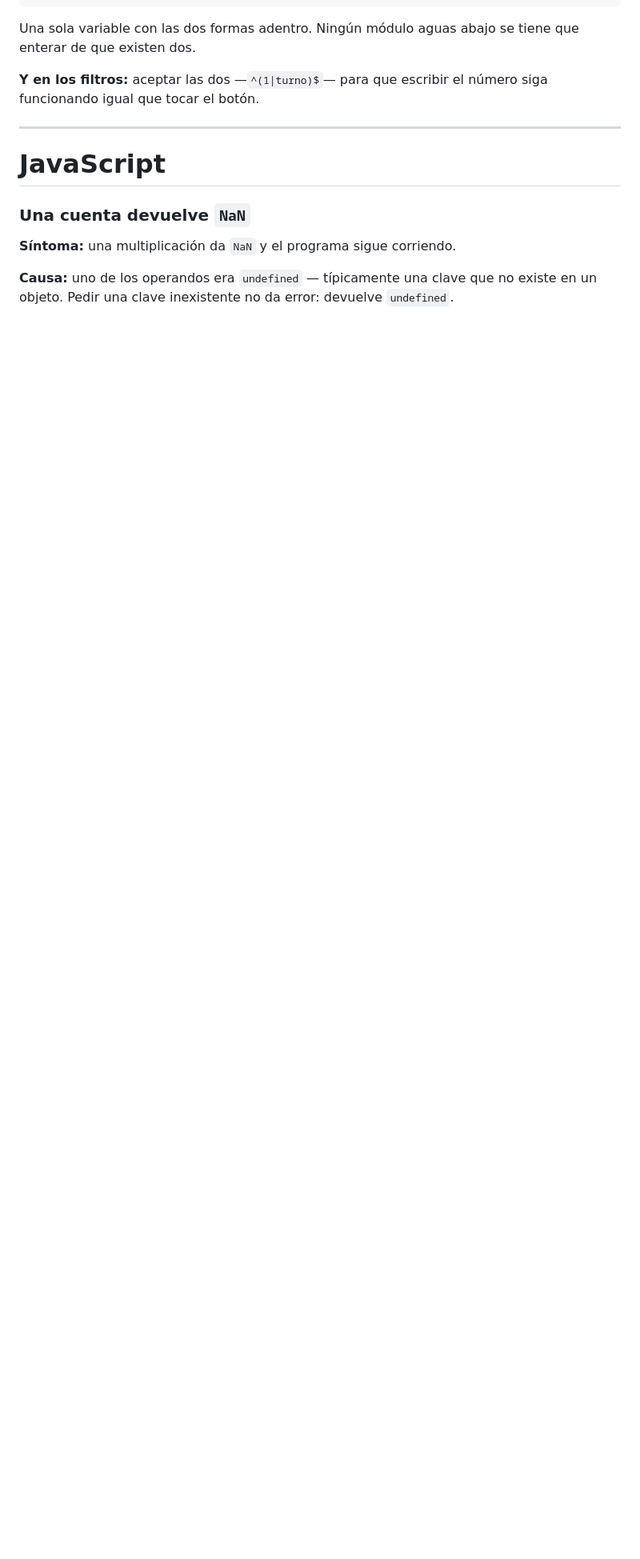
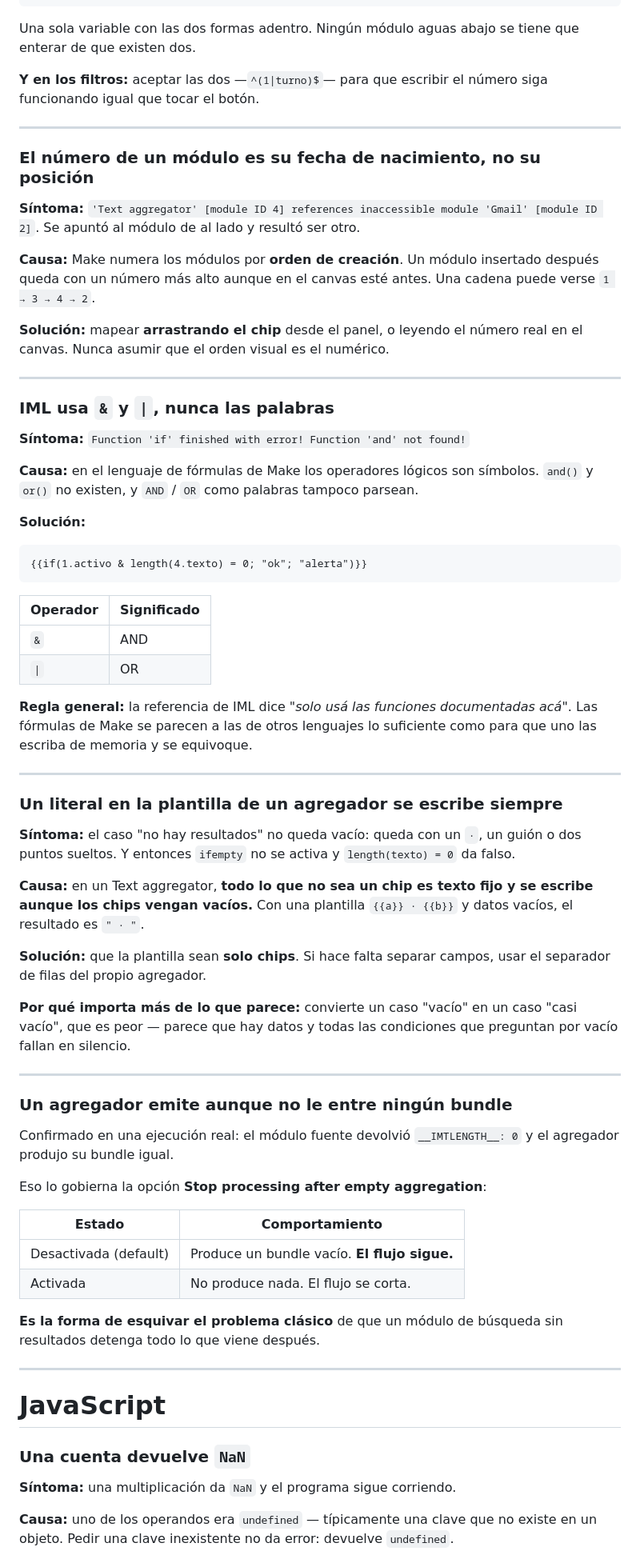
Before and after one commit to aaveiro05/automation-tools, a Markdown page: docs/notas-tecnicas.md, the part around one of its changes. Shown at 80% size. GitHub-like rendering; blank space fills up the shorter version.

Commit message:
notas: monitoreo, agregadores y numeracion de modulos
Lecciones de armar el escenario vigilante:

- El numero de un modulo es su orden de creacion, no su posicion
- IML usa & y | como operadores logicos; and()/or() no existen
- Un literal en la plantilla de un agregador se escribe aunque no
  haya datos, y convierte el caso vacio en "casi vacio"
- Un agregador emite bundle aunque no le entre ninguno (confirmado
  con __IMTLENGTH__: 0 en una ejecucion real)
- Un vigilante que solo habla cuando hay problemas no se distingue
  de uno muerto: avisar siempre, con el estado en el asunto
- Las conexiones de Google y los tokens de Meta vencen sin avisar

````diff
--- a/docs/notas-tecnicas.md
+++ b/docs/notas-tecnicas.md
@@ -374,6 +374,81 @@ número siga funcionando igual que tocar el botón.
 
 ---
 
+### El número de un módulo es su fecha de nacimiento, no su posición
+
+**Síntoma:** `'Text aggregator' [module ID 4] references inaccessible module
+'Gmail' [module ID 2]`. Se apuntó al módulo de al lado y resultó ser otro.
+
+**Causa:** Make numera los módulos por **orden de creación**. Un módulo
+insertado después queda con un número más alto aunque en el canvas esté
+antes. Una cadena puede verse `1 → 3 → 4 → 2`.
+
+**Solución:** mapear **arrastrando el chip** desde el panel, o leyendo el
+número real en el canvas. Nunca asumir que el orden visual es el numérico.
+
+---
+
+### IML usa `&` y `|`, nunca las palabras
+
+**Síntoma:** `Function 'if' finished with error! Function 'and' not found!`
+
+**Causa:** en el lenguaje de fórmulas de Make los operadores lógicos son
+símbolos. `and()` y `or()` no existen, y `AND` / `OR` como palabras tampoco
+parsean.
+
+**Solución:**
+
+```
+{{if(1.activo & length(4.texto) = 0; "ok"; "alerta")}}
+```
+
+| Operador | Significado |
+|---|---|
+| `&` | AND |
+| `\|` | OR |
+
+**Regla general:** la referencia de IML dice *"solo usá las funciones
+documentadas acá"*. Las fórmulas de Make se parecen a las de otros lenguajes
+lo suficiente como para que uno las escriba de memoria y se equivoque.
+
+---
+
+### Un literal en la plantilla de un agregador se escribe siempre
+
+**Síntoma:** el caso "no hay resultados" no queda vacío: queda con un `·`,
+un guión o dos puntos sueltos. Y entonces `ifempty` no se activa y
+`length(texto) = 0` da falso.
+
+**Causa:** en un Text aggregator, **todo lo que no sea un chip es texto fijo
+y se escribe aunque los chips vengan vacíos.** Con una plantilla
+`{{a}} · {{b}}` y datos vacíos, el resultado es `" · "`.
+
+**Solución:** que la plantilla sean **solo chips**. Si hace falta separar
+campos, usar el separador de filas del propio agregador.
+
+**Por qué importa más de lo que parece:** convierte un caso "vacío" en un
+caso "casi vacío", que es peor — parece que hay datos y todas las
+condiciones que preguntan por vacío fallan en silencio.
+
+---
+
+### Un agregador emite aunque no le entre ningún bundle
+
+Confirmado en una ejecución real: el módulo fuente devolvió
+`__IMTLENGTH__: 0` y el agregador produjo su bundle igual.
+
+Eso lo gobierna la opción **Stop processing after empty aggregation**:
+
+| Estado | Comportamiento |
+|---|---|
+| Desactivada (default) | Produce un bundle vacío. **El flujo sigue.** |
+| Activada | No produce nada. El flujo se corta. |
+
+**Es la forma de esquivar el problema clásico** de que un módulo de búsqueda
+sin resultados detenga todo lo que viene después.
+
+---
+
 # JavaScript
 
 ### Una cuenta devuelve `NaN`
````
Also changed, not shown: other parts of docs/notas-tecnicas.md (+50 -0 lines).
